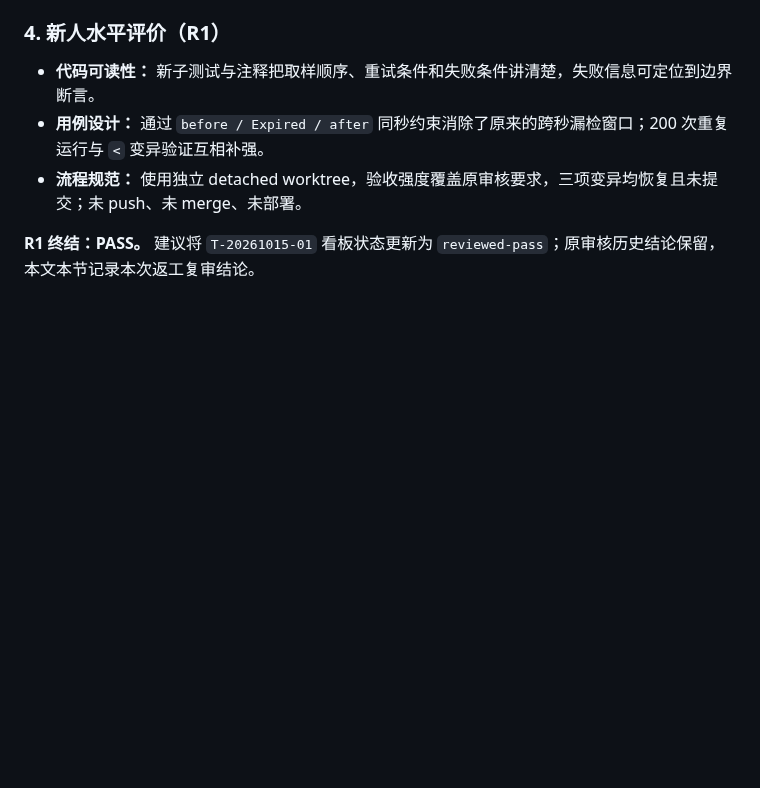
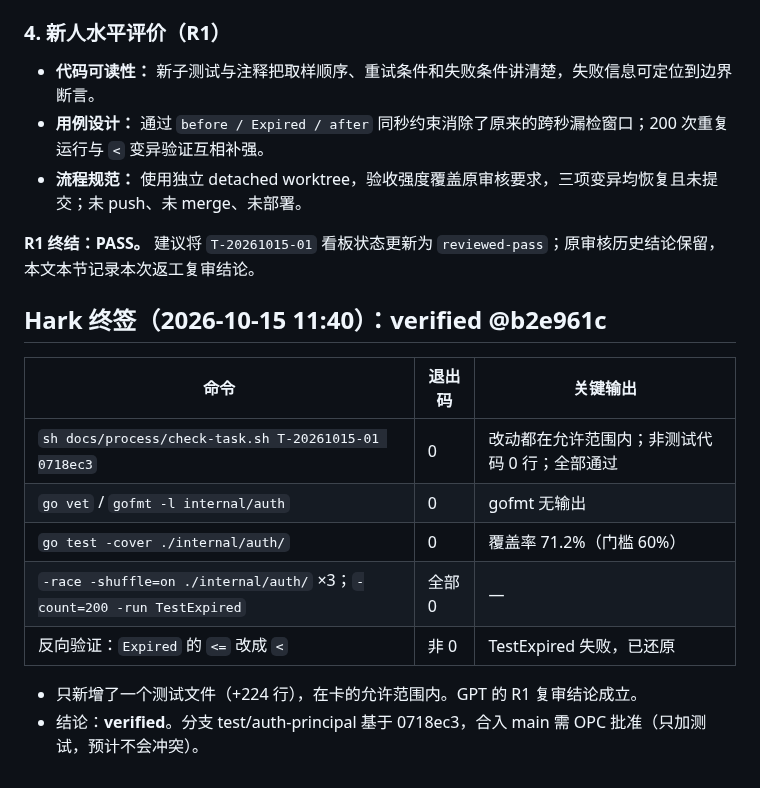
Before and after one commit to kyaring/vps-commander, a Markdown page: docs/reviews/T-20261015-01-review.md, the part around the change. Drawn GitHub-style; blank space fills up the shorter version.

Commit message:
review: Hark sign-off T-20261015-01 verified @b2e961c; card T-20261015-04 leftovers

```diff
--- a/docs/reviews/T-20261015-01-review.md
+++ b/docs/reviews/T-20261015-01-review.md
@@ -109,3 +109,15 @@
 - **流程规范：** 使用独立 detached worktree，验收强度覆盖原审核要求，三项变异均恢复且未提交；未 push、未 merge、未部署。
 
 **R1 终结：PASS。** 建议将 `T-20261015-01` 看板状态更新为 `reviewed-pass`；原审核历史结论保留，本文本节记录本次返工复审结论。
+
+## Hark 终签（2026-10-15 11:40）：verified @b2e961c
+| 命令 | 退出码 | 关键输出 |
+|---|---|---|
+| `sh docs/process/check-task.sh T-20261015-01 0718ec3` | 0 | 改动都在允许范围内；非测试代码 0 行；全部通过 |
+| `go vet` / `gofmt -l internal/auth` | 0 | gofmt 无输出 |
+| `go test -cover ./internal/auth/` | 0 | 覆盖率 71.2%（门槛 60%） |
+| `-race -shuffle=on ./internal/auth/` ×3；`-count=200 -run TestExpired` | 全部 0 | — |
+| 反向验证：`Expired` 的 `<=` 改成 `<` | 非 0 | TestExpired 失败，已还原 |
+
+- 只新增了一个测试文件（+224 行），在卡的允许范围内。GPT 的 R1 复审结论成立。
+- 结论：**verified**。分支 test/auth-principal 基于 0718ec3，合入 main 需 OPC 批准（只加测试，预计不会冲突）。
```
Also changed, not shown: docs/tasks/BOARD.md (+2 -1 lines), docs/tasks/T-20261015-04.md (added, +38 -0 lines).
